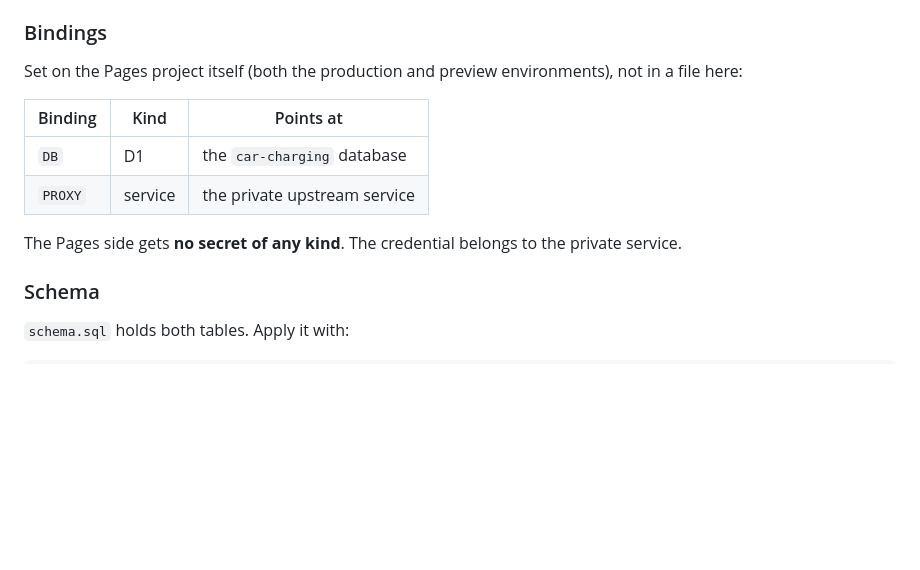
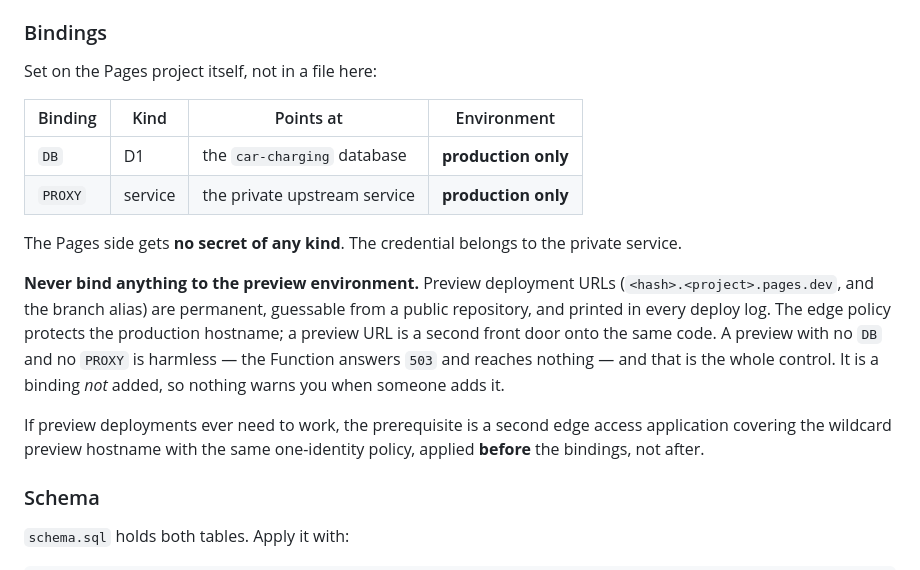
Before and after one commit to liorsol/liorsol, a Markdown page: car-charging/README.md, the part around the change. Rendered like a GitHub page; blank space fills up the shorter version.

Commit message:
Charging: preview deployments get no bindings, ever
Preview URLs are permanent, derivable from a public repo and printed in
deploy logs, and the edge policy covers the production hostname only. A
preview with no DB and no upstream binding answers 503 and reaches
nothing; that is the control. README said to bind both environments.

Co-Authored-By: Claude Opus 5 <noreply@anthropic.com>

```diff
--- a/car-charging/README.md
+++ b/car-charging/README.md
@@ -68,15 +68,25 @@ deploy prints `✨ Compiled Worker successfully`; if that line is missing, no Fu
 
 ### Bindings
 
-Set on the Pages project itself (both the production and preview environments), not in a file
-here:
+Set on the Pages project itself, not in a file here:
 
-| Binding | Kind | Points at |
-|---|---|---|
-| `DB` | D1 | the `car-charging` database |
-| `PROXY` | service | the private upstream service |
+| Binding | Kind | Points at | Environment |
+|---|---|---|---|
+| `DB` | D1 | the `car-charging` database | **production only** |
+| `PROXY` | service | the private upstream service | **production only** |
 
 The Pages side gets **no secret of any kind**. The credential belongs to the private service.
+
+**Never bind anything to the preview environment.** Preview deployment URLs
+(`<hash>.<project>.pages.dev`, and the branch alias) are permanent, guessable from a public
+repository, and printed in every deploy log. The edge policy protects the production hostname;
+a preview URL is a second front door onto the same code. A preview with no `DB` and no `PROXY`
+is harmless — the Function answers `503` and reaches nothing — and that is the whole control.
+It is a binding *not* added, so nothing warns you when someone adds it.
+
+If preview deployments ever need to work, the prerequisite is a second edge access application
+covering the wildcard preview hostname with the same one-identity policy, applied **before** the
+bindings, not after.
 
 ### Schema
 
```
